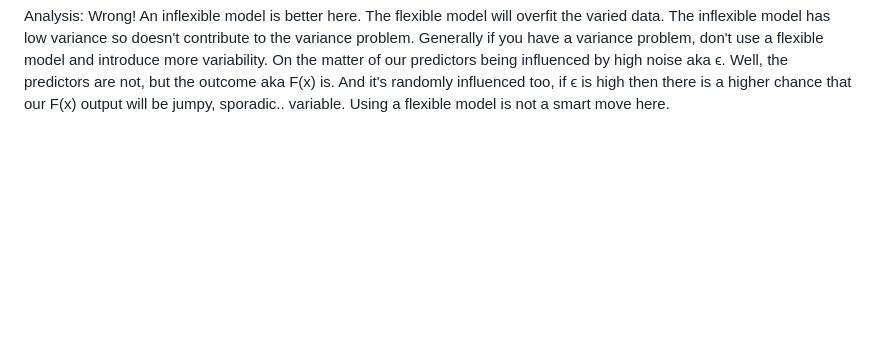
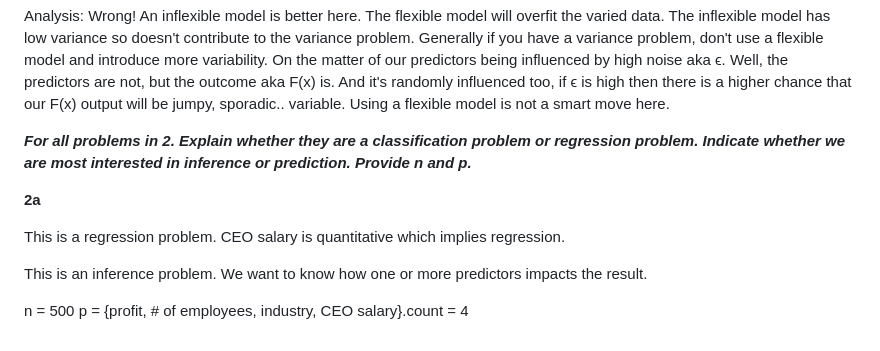
Before and after one commit to wperlichek/ISL, a Markdown page: exercises/ch-2.md, the part around the change. GitHub-like rendering; blank space fills up the shorter version.

Commit message:
ch2a answers

```diff
--- a/exercises/ch-2.md
+++ b/exercises/ch-2.md
@@ -56,3 +56,17 @@ Analysis: Wrong! An inflexible model is better here. The flexible model will ove
           On the matter of our predictors being influenced by high noise aka ϵ. Well, the predictors are not,
           but the outcome aka F(x) is. And it's randomly influenced too, if ϵ is high then there is a higher chance
           that our F(x) output will be jumpy, sporadic.. variable. Using a flexible model is not a smart move here.
+
+
+***For all problems in 2. Explain whether they are a classification problem or regression problem.
+Indicate whether we are most interested in inference or prediction.
+Provide n and p.***
+
+**2a**
+
+This is a regression problem. CEO salary is quantitative which implies regression.
+
+This is an inference problem. We want to know how one or more predictors impacts the result.
+
+n = 500
+p = {profit, # of employees, industry, CEO salary}.count = 4
```
